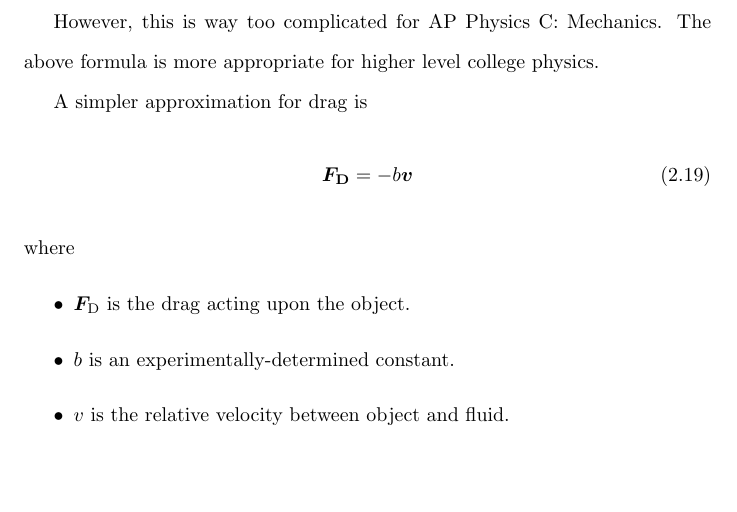
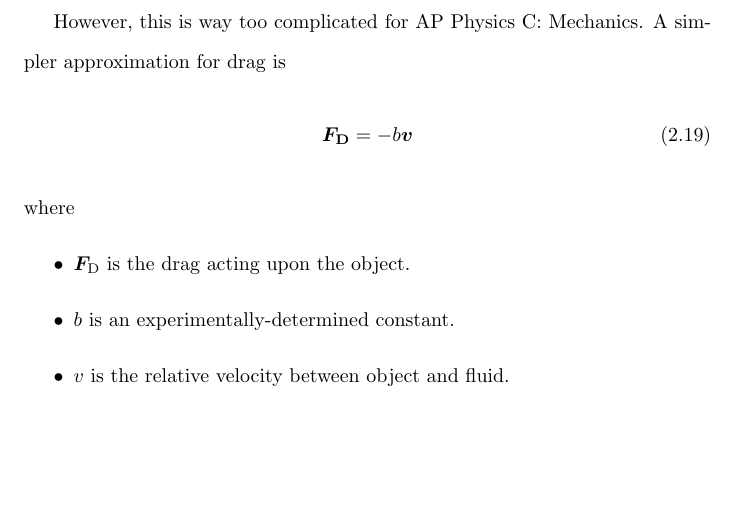
Before and after one commit to Eric2422/physics-notes, a LaTeX thesis (vol1-mechanics/vol1-mechanics.tex): part of page 15 of 57, cut so that both start at the same text. Compiled offline with pdfLaTeX.

Commit message:
Remove a comment about quadratic drag
I do not know when quadratic drag is taught.

```diff
--- a/vol1-mechanics/vol1-mechanics.tex
+++ b/vol1-mechanics/vol1-mechanics.tex
@@ -317,8 +317,6 @@ where
 \end{itemize}
 
 However, this is way too complicated for AP Physics C: Mechanics.
-The above formula is more appropriate for higher level college physics.
-
 A simpler approximation for drag is
 \begin{equation}
     \bm{F_\mathrm{D}} = -b \bm{v}
```
